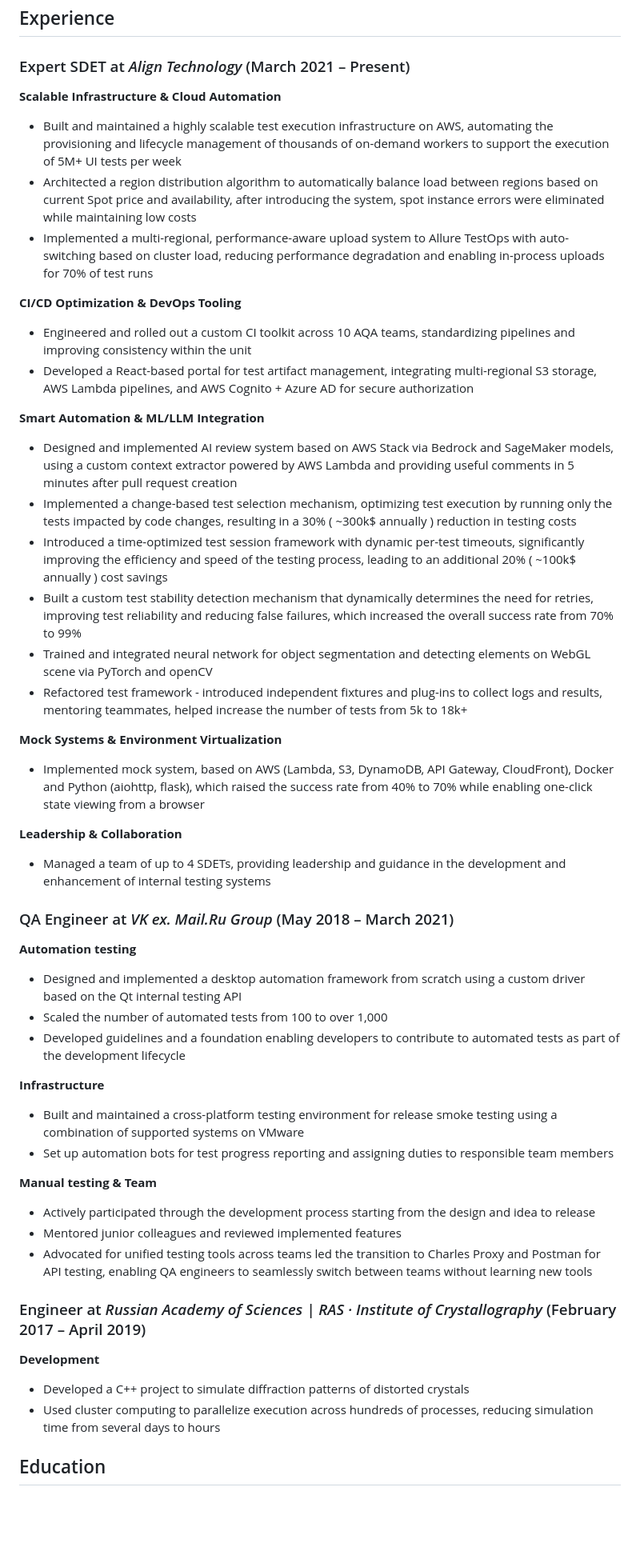
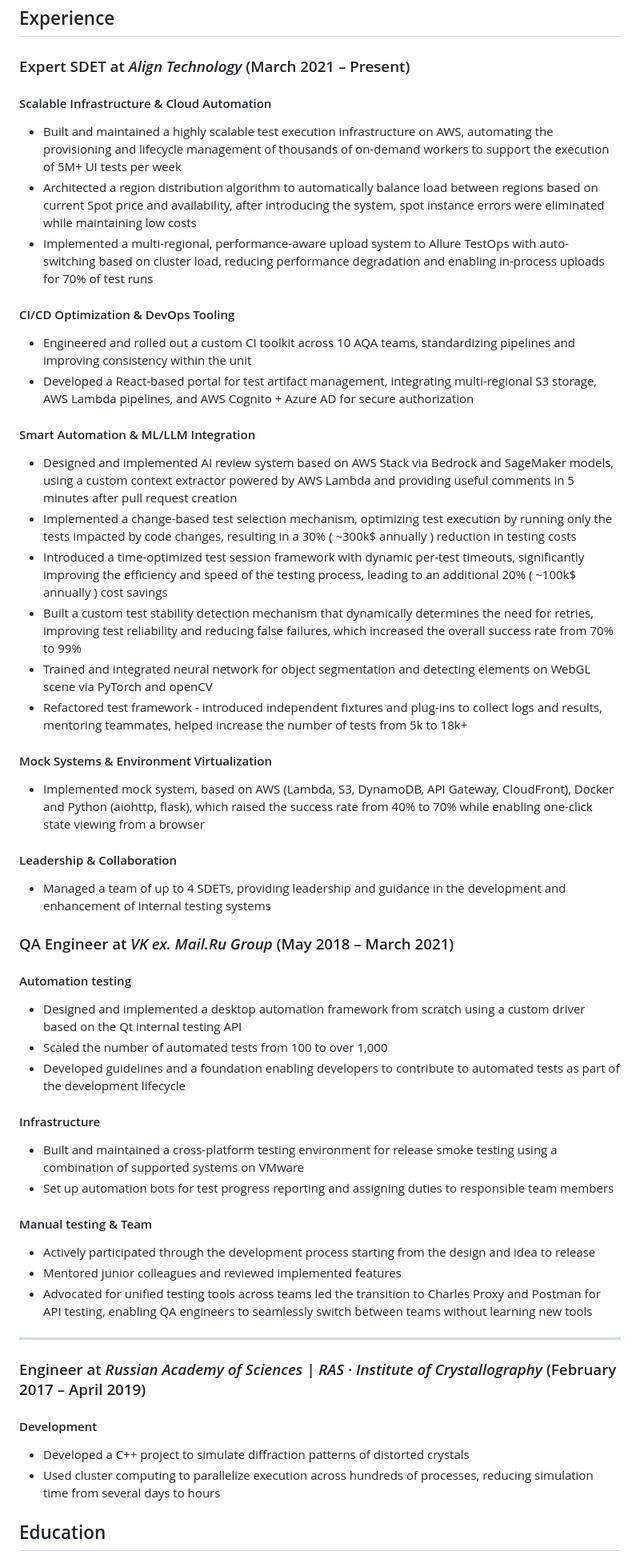
Before and after one commit to IamVladislav/IamVladislav, a Markdown page: README.md, the part around one of its changes. Shown at 80% size. GitHub-like rendering; blank space fills up the shorter version.

```diff
--- a/README.md
+++ b/README.md
@@ -39,59 +34,52 @@ Innovative SDET with 7+ years of experience in building large-scale, AWS-based a
 
 ### Expert SDET at *Align Technology* (March 2021 – Present)
 
-**Scalable Infrastructure & Cloud Automation**
+#### Scalable Infrastructure & Cloud Automation
+- Built and maintained a highly scalable test execution infrastructure on AWS, automating the provisioning and lifecycle management of thousands of on-demand workers to support the execution of 5M+ UI tests per week
+- Architected a region distribution algorithm to automatically balance load between regions based on current Spot price and availability, after introducing the system, spot instance errors were eliminated while maintaining low costs
+- Implemented a multi-regional, performance-aware upload system to Allure TestOps with auto-switching based on cluster load, reducing performance degradation and enabling in-process uploads for 70% of test runs
 
-*   Built and maintained a highly scalable test execution infrastructure on AWS, automating the provisioning and lifecycle management of thousands of on-demand workers to support the execution of 5M+ UI tests per week
-*   Architected a region distribution algorithm to automatically balance load between regions based on current Spot price and availability, after introducing the system, spot instance errors were eliminated while maintaining low costs
-*   Implemented a multi-regional, performance-aware upload system to Allure TestOps with auto-switching based on cluster load, reducing performance degradation and enabling in-process uploads for 70% of test runs
+#### CI/CD Optimization & DevOps Tooling
+- Engineered and rolled out a custom CI toolkit across 10 AQA teams, standardizing pipelines and improving consistency within the unit
+- Developed a React-based portal for test artifact management, integrating multi-regional S3 storage, AWS Lambda pipelines, and AWS Cognito + Azure AD for secure authorization
 
-**CI/CD Optimization & DevOps Tooling**
+#### Smart Automation & ML/LLM Integration
+- Designed and implemented AI review system based on AWS Stack via Bedrock and SageMaker models, using a custom context extractor powered by AWS Lambda and providing useful comments in 5 minutes after pull request creation
+- Implemented a change-based test selection mechanism, optimizing test execution by running only the tests impacted by code changes, resulting in a 30% ( ~300k$ annually ) reduction in testing costs
+- Introduced a time-optimized test session framework with dynamic per-test timeouts, significantly improving the efficiency and speed of the testing process, leading to an additional 20% ( ~100k$ annually ) cost savings
+- Built a custom test stability detection mechanism that dynamically determines the need for retries, improving test reliability and reducing false failures, which increased the overall success rate from 70% to 99%
+- Trained and integrated neural network for object segmentation and detecting elements on WebGL scene via PyTorch and openCV
+- Refactored test framework - introduced independent fixtures and plug-ins to collect logs and results, mentoring teammates, helped increase the number of tests from 5k to 18k+
 
-*   Engineered and rolled out a custom CI toolkit across 10 AQA teams, standardizing pipelines and improving consistency within the unit
-*   Developed a React-based portal for test artifact management, integrating multi-regional S3 storage, AWS Lambda pipelines, and AWS Cognito + Azure AD for secure authorization
+#### Mock Systems & Environment Virtualization
+- Implemented mock system, based on AWS (Lambda, S3, DynamoDB, API Gateway, CloudFront), Docker and Python (aiohttp, flask), which raised the success rate from 40% to 70% while enabling one-click state viewing from a browser
 
-**Smart Automation & ML/LLM Integration**
-
-*   Designed and implemented AI review system based on AWS Stack via Bedrock and SageMaker models, using a custom context extractor powered by AWS Lambda and providing useful comments in 5 minutes after pull request creation
-*   Implemented a change-based test selection mechanism, optimizing test execution by running only the tests impacted by code changes, resulting in a 30% ( ~300k$ annually ) reduction in testing costs
-*   Introduced a time-optimized test session framework with dynamic per-test timeouts, significantly improving the efficiency and speed of the testing process, leading to an additional 20% ( ~100k$ annually ) cost savings
-*   Built a custom test stability detection mechanism that dynamically determines the need for retries, improving test reliability and reducing false failures, which increased the overall success rate from 70% to 99%
-*   Trained and integrated neural network for object segmentation and detecting elements on WebGL scene via PyTorch and openCV
-*   Refactored test framework - introduced independent fixtures and plug-ins to collect logs and results, mentoring teammates, helped increase the number of tests from 5k to 18k+
-
-**Mock Systems & Environment Virtualization**
-
-*   Implemented mock system, based on AWS (Lambda, S3, DynamoDB, API Gateway, CloudFront), Docker and Python (aiohttp, flask), which raised the success rate from 40% to 70% while enabling one-click state viewing from a browser
-
-**Leadership & Collaboration**
-
-*   Managed a team of up to 4 SDETs, providing leadership and guidance in the development and enhancement of internal testing systems
+#### Leadership & Collaboration
+- Managed a team of up to 4 SDETs, providing leadership and guidance in the development and enhancement of internal testing systems
 
 ### QA Engineer at *VK ex. Mail.Ru Group* (May 2018 – March 2021)
 
-**Automation testing**
+#### Automation testing
+- Designed and implemented a desktop automation framework from scratch using a custom driver based on the Qt internal testing API
+- Scaled the number of automated tests from 100 to over 1,000
+- Developed guidelines and a foundation enabling developers to contribute to automated tests as part of the development lifecycle
 
-*   Designed and implemented a desktop automation framework from scratch using a custom driver based on the Qt internal testing API
-*   Scaled the number of automated tests from 100 to over 1,000
-*   Developed guidelines and a foundation enabling developers to contribute to automated tests as part of the development lifecycle
+#### Infrastructure
+- Built and maintained a cross-platform testing environment for release smoke testing using a combination of supported systems on VMware
+- Set up automation bots for test progress reporting and assigning duties to responsible team members
 
-**Infrastructure**
+#### Manual testing & Team
+- Actively participated through the development process starting from the design and idea to release
+- Mentored junior colleagues and reviewed implemented features
+- Advocated for unified testing tools across teams led the transition to Charles Proxy and Postman for API testing, enabling QA engineers to seamlessly switch between teams without learning new tools
 
-*   Built and maintained a cross-platform testing environment for release smoke testing using a combination of supported systems on VMware
-*   Set up automation bots for test progress reporting and assigning duties to responsible team members
-
-**Manual testing & Team**
-
-*   Actively participated through the development process starting from the design and idea to release
-*   Mentored junior colleagues and reviewed implemented features
-*   Advocated for unified testing tools across teams led the transition to Charles Proxy and Postman for API testing, enabling QA engineers to seamlessly switch between teams without learning new tools
+---
 
 ### Engineer at *Russian Academy of Sciences | RAS · Institute of Crystallography* (February 2017 – April 2019)
 
-**Development**
-
-*   Developed a C++ project to simulate diffraction patterns of distorted crystals
-*   Used cluster computing to parallelize execution across hundreds of processes, reducing simulation time from several days to hours
+#### Development
+- Developed a C++ project to simulate diffraction patterns of distorted crystals
+- Used cluster computing to parallelize execution across hundreds of processes, reducing simulation time from several days to hours
 
 ## Education
 
```
Also changed, not shown: other parts of README.md (+22 -28 lines).
